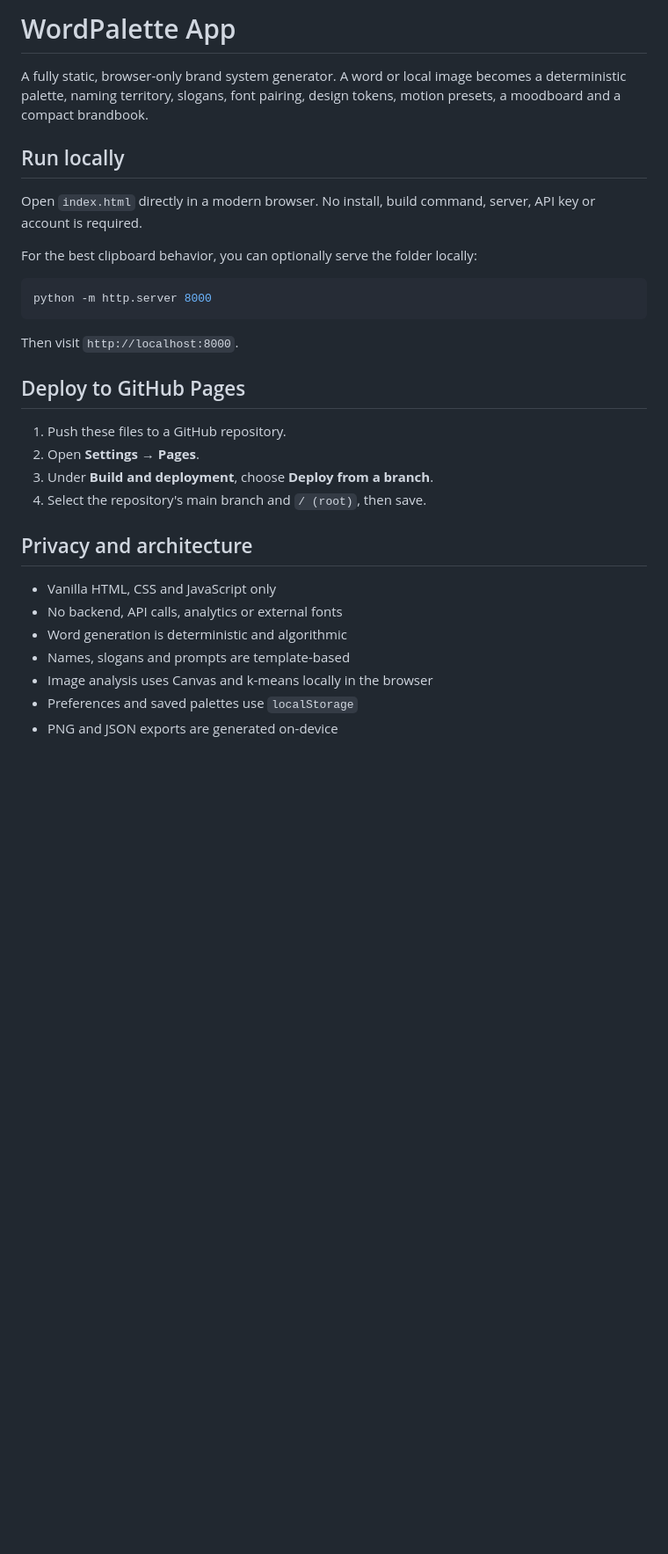
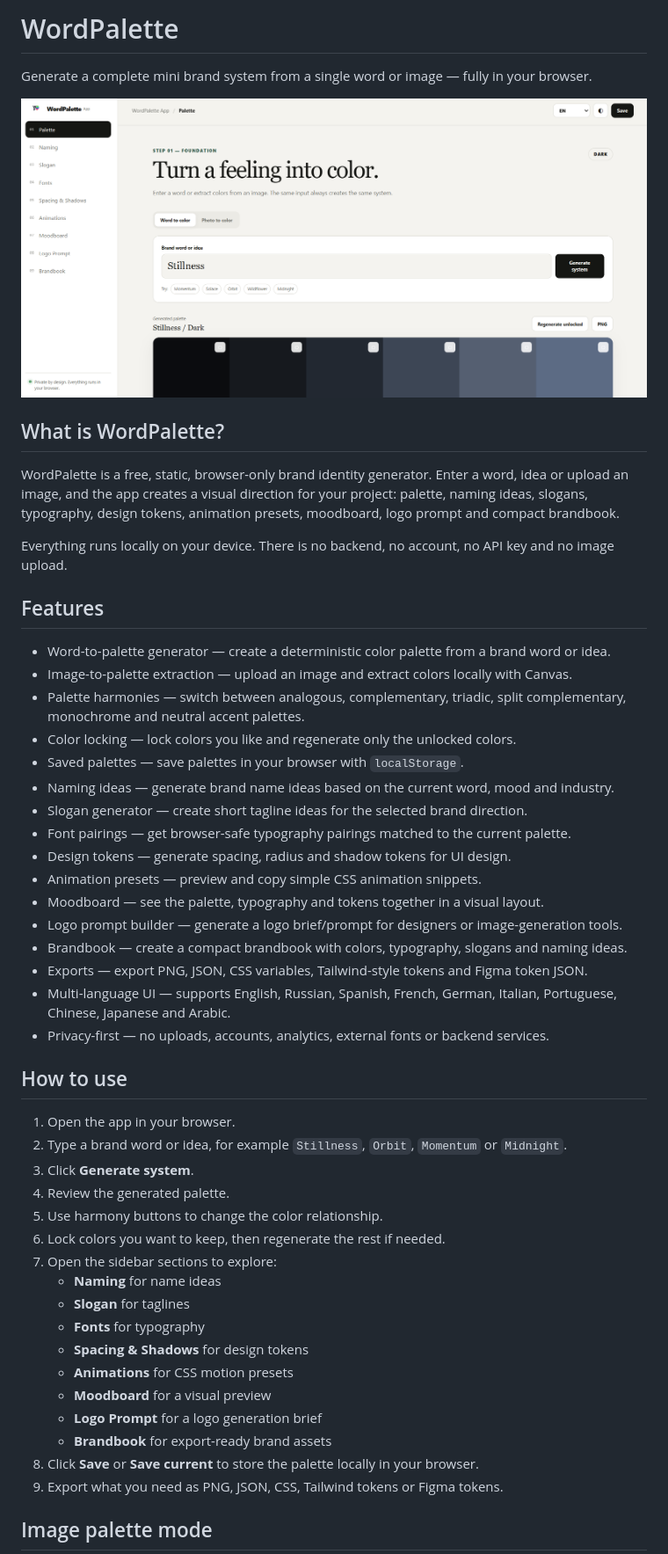
Before and after one commit to wordpalette/wordpalette.github.io, a Markdown page: README.md, the part around one of its changes. Shown at 88% size. Rendered like a GitHub page; pictures changed too: screenshot.png (added); blank space fills up the shorter version.

````diff
--- a/README.md
+++ b/README.md
@@ -1,33 +1,58 @@
-# WordPalette App
+# WordPalette
 
-A fully static, browser-only brand system generator. A word or local image becomes a deterministic palette, naming territory, slogans, font pairing, design tokens, motion presets, a moodboard and a compact brandbook.
+Generate a complete mini brand system from a single word or image — fully in your browser.
 
-## Run locally
+![WordPalette screenshot](./screenshot.png)
 
-Open `index.html` directly in a modern browser. No install, build command, server, API key or account is required.
+## What is WordPalette?
 
-For the best clipboard behavior, you can optionally serve the folder locally:
+WordPalette is a free, static, browser-only brand identity generator. Enter a word, idea or upload
+an image, and the app creates a visual direction for your project: palette, naming ideas, slogans,
+typography, design tokens, animation presets, moodboard, logo prompt and compact brandbook.
 
-```powershell
-python -m http.server 8000
-```
+Everything runs locally on your device. There is no backend, no account, no API key and no image
+upload.
 
-Then visit `http://localhost:8000`.
+## Features
 
-## Deploy to GitHub Pages
+- Word-to-palette generator — create a deterministic color palette from a brand word or idea.
+- Image-to-palette extraction — upload an image and extract colors locally with Canvas.
+- Palette harmonies — switch between analogous, complementary, triadic, split complementary,
+  monochrome and neutral accent palettes.
+- Color locking — lock colors you like and regenerate only the unlocked colors.
+- Saved palettes — save palettes in your browser with `localStorage`.
+- Naming ideas — generate brand name ideas based on the current word, mood and industry.
+- Slogan generator — create short tagline ideas for the selected brand direction.
+- Font pairings — get browser-safe typography pairings matched to the current palette.
+- Design tokens — generate spacing, radius and shadow tokens for UI design.
+- Animation presets — preview and copy simple CSS animation snippets.
+- Moodboard — see the palette, typography and tokens together in a visual layout.
+- Logo prompt builder — generate a logo brief/prompt for designers or image-generation tools.
+- Brandbook — create a compact brandbook with colors, typography, slogans and naming ideas.
+- Exports — export PNG, JSON, CSS variables, Tailwind-style tokens and Figma token JSON.
+- Multi-language UI — supports English, Russian, Spanish, French, German, Italian, Portuguese,
+  Chinese, Japanese and Arabic.
+- Privacy-first — no uploads, accounts, analytics, external fonts or backend services.
 
-1. Push these files to a GitHub repository.
-2. Open **Settings → Pages**.
-3. Under **Build and deployment**, choose **Deploy from a branch**.
-4. Select the repository's main branch and `/ (root)`, then save.
+## How to use
 
-## Privacy and architecture
+1. Open the app in your browser.
+2. Type a brand word or idea, for example `Stillness`, `Orbit`, `Momentum` or `Midnight`.
+3. Click **Generate system**.
+4. Review the generated palette.
+5. Use harmony buttons to change the color relationship.
+6. Lock colors you want to keep, then regenerate the rest if needed.
+7. Open the sidebar sections to explore:
+   - **Naming** for name ideas
+   - **Slogan** for taglines
+   - **Fonts** for typography
+   - **Spacing & Shadows** for design tokens
+   - **Animations** for CSS motion presets
+   - **Moodboard** for a visual preview
+   - **Logo Prompt** for a logo generation brief
+   - **Brandbook** for export-ready brand assets
+8. Click **Save** or **Save current** to store the palette locally in your browser.
+9. Export what you need as PNG, JSON, CSS, Tailwind tokens or Figma tokens.
 
-- Vanilla HTML, CSS and JavaScript only
-- No backend, API calls, analytics or external fonts
-- Word generation is deterministic and algorithmic
-- Names, slogans and prompts are template-based
-- Image analysis uses Canvas and k-means locally in the browser
-- Preferences and saved palettes use `localStorage`
-- PNG and JSON exports are generated on-device
+## Image palette mode
 
````
Also changed, not shown: other parts of README.md (+32 -1 lines), 1 other file.
